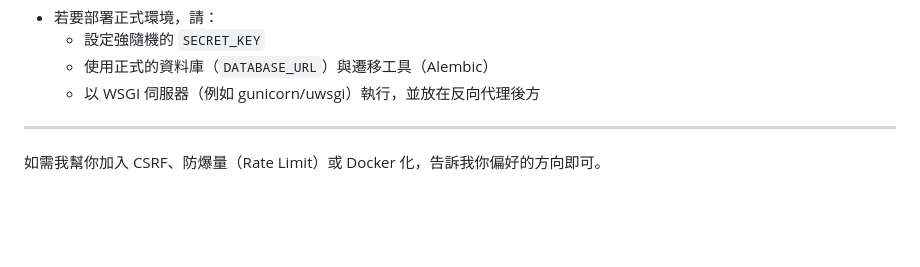
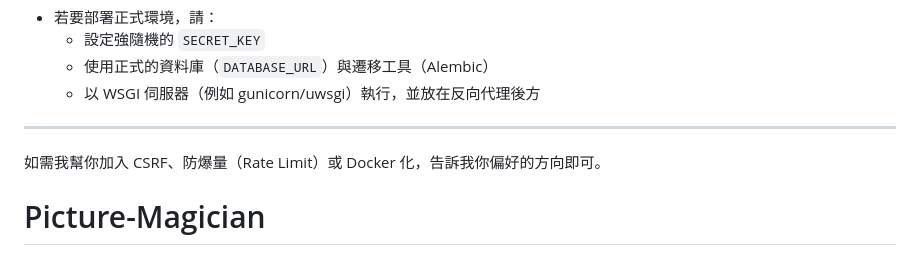
Before and after one commit to Lei-TzuY/change-clothes, a Markdown page: README.md, the part around the change. GitHub-like rendering; blank space fills up the shorter version.

```diff
--- a/README.md
+++ b/README.md
@@ -149,3 +149,4 @@ FLASK_APP=server.py flask run --host=0.0.0.0 --port=5020
 
 ---
 如需我幫你加入 CSRF、防爆量（Rate Limit）或 Docker 化，告訴我你偏好的方向即可。
+# Picture-Magician
```
